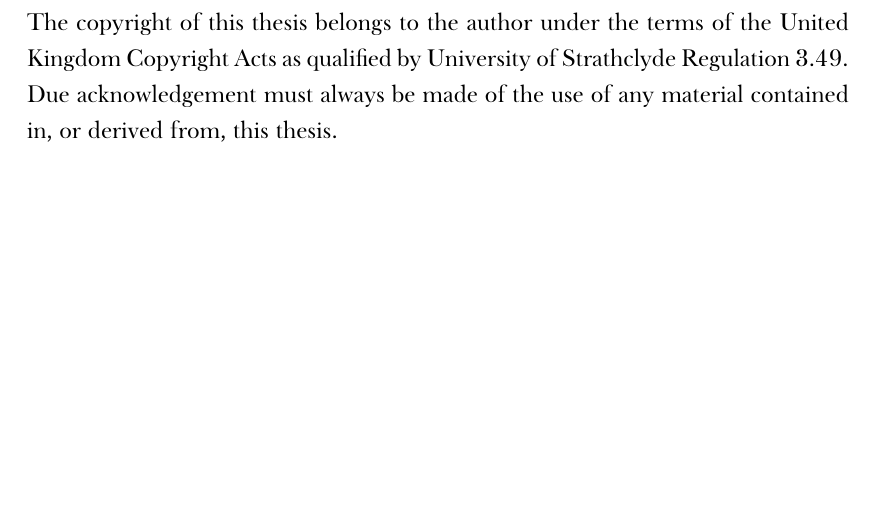
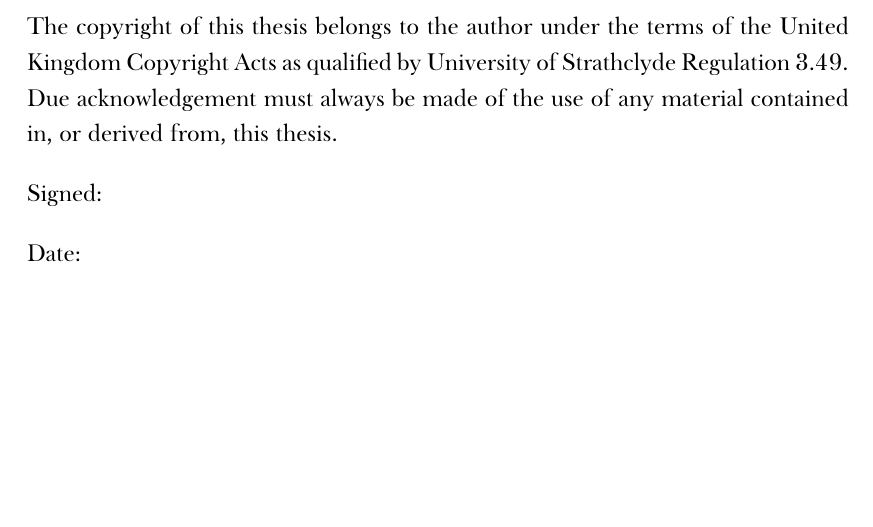
Before and after one commit to kubkon/Thesis, a LaTeX thesis (Thesis.tex, which reads FM/Title.tex): part of page 3 of 137 before the commit and part of page 2 of 136 after it, cut so that both start at the same text. Compiled offline with XeLaTeX; a missing font is replaced by an installed copy or a similar font.

Commit message:
Update front matter.

```diff
--- a/FM/Title.tex
+++ b/FM/Title.tex
@@ -24,18 +24,25 @@
 
 \cleardoublepage
 
-% Authenticity and authors rights
 
 \vspace*{2.2cm}
 
 \noindent This thesis is the result of the author's original research. It has been composed by the author and has not been previously submitted for examination which has led to the award of a degree.
 
-\cleardoublepage
-
-% Copyright blurb
-\vspace*{2.2cm}
+\par
+\vspace{1em}
 
 \noindent The copyright of this thesis belongs to the author under the terms of the United Kingdom Copyright Acts as qualified by University of Strathclyde Regulation 3.49. Due acknowledgement must always be made of the use of any material contained in, or derived from, this thesis.
 
+\par
+\vspace{1em}
+
+\noindent Signed:
+
+\par
+\vspace{1em}
+
+\noindent Date:
+
 \cleardoublepage
 \end{titlepage}
```
